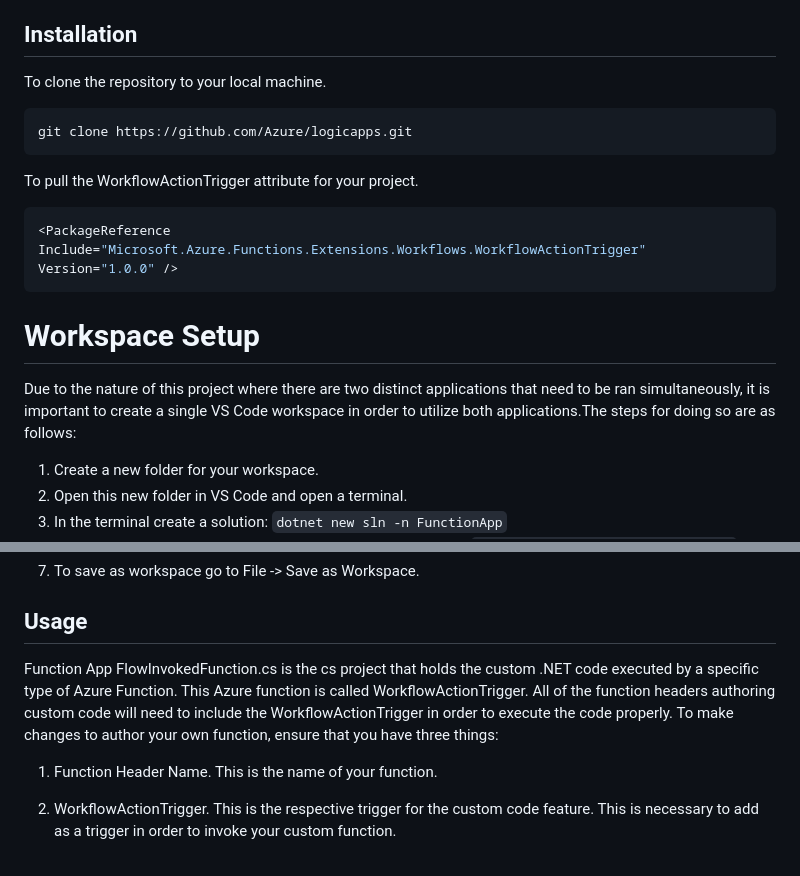
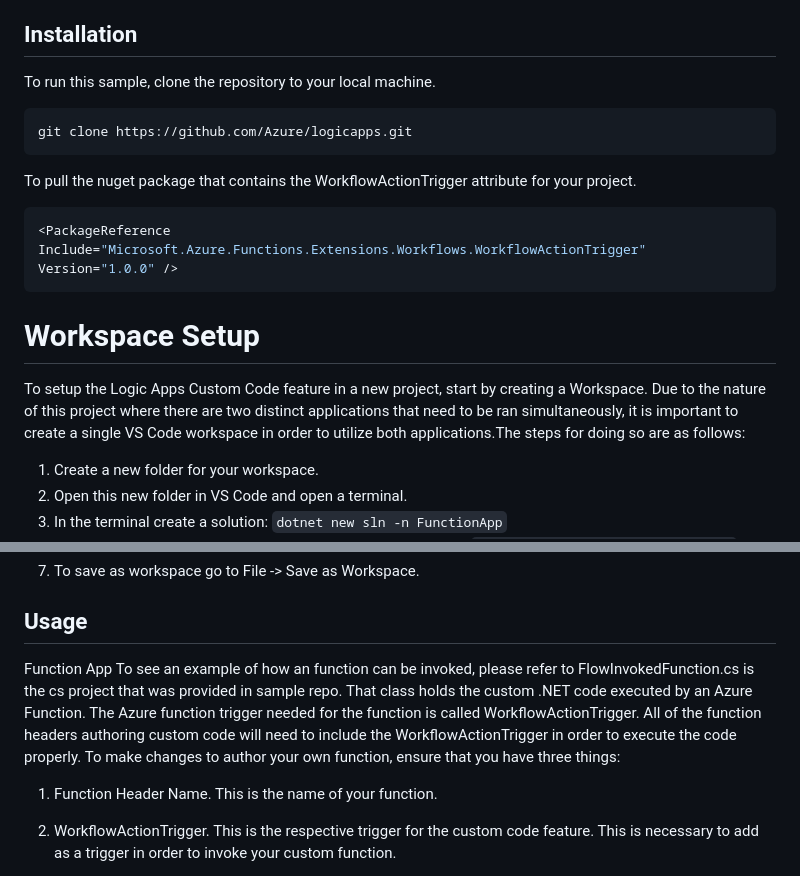
Before and after one commit to Azure/logicapps, a Markdown page: LogicAppsCustomCodeFramework/README.md, 2 parts joined by grey strips. GitHub-like rendering.

````diff
--- a/LogicAppsCustomCodeFramework/README.md
+++ b/LogicAppsCustomCodeFramework/README.md
@@ -4,20 +4,19 @@ Custom Code is a new Logic Apps feature in which users can author their own cust
 This project contains a sample project that utilizes this feature. The contents consist of a Logic App project (WorkflowLogicApp) and an Azure Function App (Function).
 ## Installation
 
-To clone the repository to your local machine.
+To run this sample, clone the repository to your local machine.
 
 ```bash
 git clone https://github.com/Azure/logicapps.git
 ```
-To pull the WorkflowActionTrigger attribute for your project.
+To pull the nuget package that contains the WorkflowActionTrigger attribute for your project.
 
 ```bash
 <PackageReference Include="Microsoft.Azure.Functions.Extensions.Workflows.WorkflowActionTrigger" Version="1.0.0" />
 ```
 
 # Workspace Setup
-
-Due to the nature of this project where there are two distinct applications that need to be ran simultaneously, it is important to create a single VS Code workspace in order to utilize both applications.The steps for doing so are as follows:
+To setup the Logic Apps Custom Code feature in a new project, start by creating a Workspace. Due to the nature of this project where there are two distinct applications that need to be ran simultaneously, it is important to create a single VS Code workspace in order to utilize both applications.The steps for doing so are as follows:
 
 1) Create a new folder for your workspace.
 2) Open this new folder in VS Code and open a terminal.
@@ -33,7 +32,7 @@ Due to the nature of this project where there are two distinct applications that
 ## Usage
 
 Function App
-FlowInvokedFunction.cs is the cs project that holds the custom .NET code executed by a specific type of Azure Function. This Azure function is called WorkflowActionTrigger. All of the function headers authoring custom code will need to include the WorkflowActionTrigger in order to execute the code properly.
+To see an example of how an function can be invoked, please refer to FlowInvokedFunction.cs is the cs project that was provided in sample repo. That class holds the custom .NET code executed by an Azure Function. The Azure function trigger needed for the function is called WorkflowActionTrigger. All of the function headers authoring custom code will need to include the WorkflowActionTrigger in order to execute the code properly.
 To make changes to author your own function, ensure that you have three things:
 1) Function Header Name. This is the name of your function.
 
````
